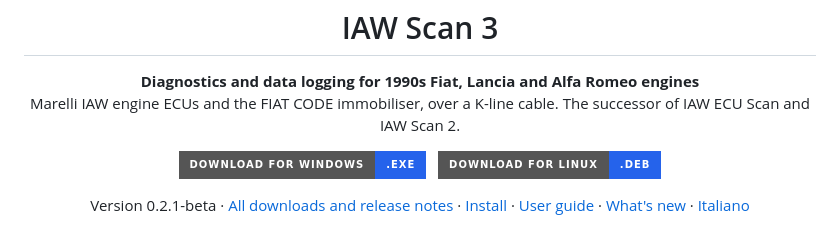
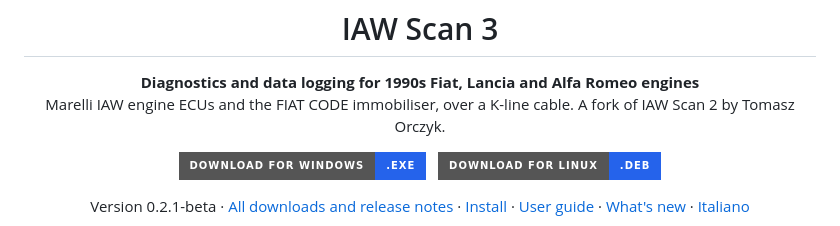
Before and after one commit to intilinux-eng/iaw-scan-3, a Markdown page: README.md, the part around the change. Drawn GitHub-style; badges without logos.

```diff
--- a/README.md
+++ b/README.md
@@ -6,7 +6,7 @@
 
 <p align="center">
   <strong>Diagnostics and data logging for 1990s Fiat, Lancia and Alfa Romeo engines</strong><br>
-  Marelli IAW engine ECUs and the FIAT CODE immobiliser, over a K-line cable. The successor of IAW ECU Scan and IAW Scan 2.
+  Marelli IAW engine ECUs and the FIAT CODE immobiliser, over a K-line cable. A fork of IAW Scan 2 by Tomasz Orczyk.
 </p>
 
 <p align="center">
```
Also changed, not shown: README.it.md (+1 -1 lines).
